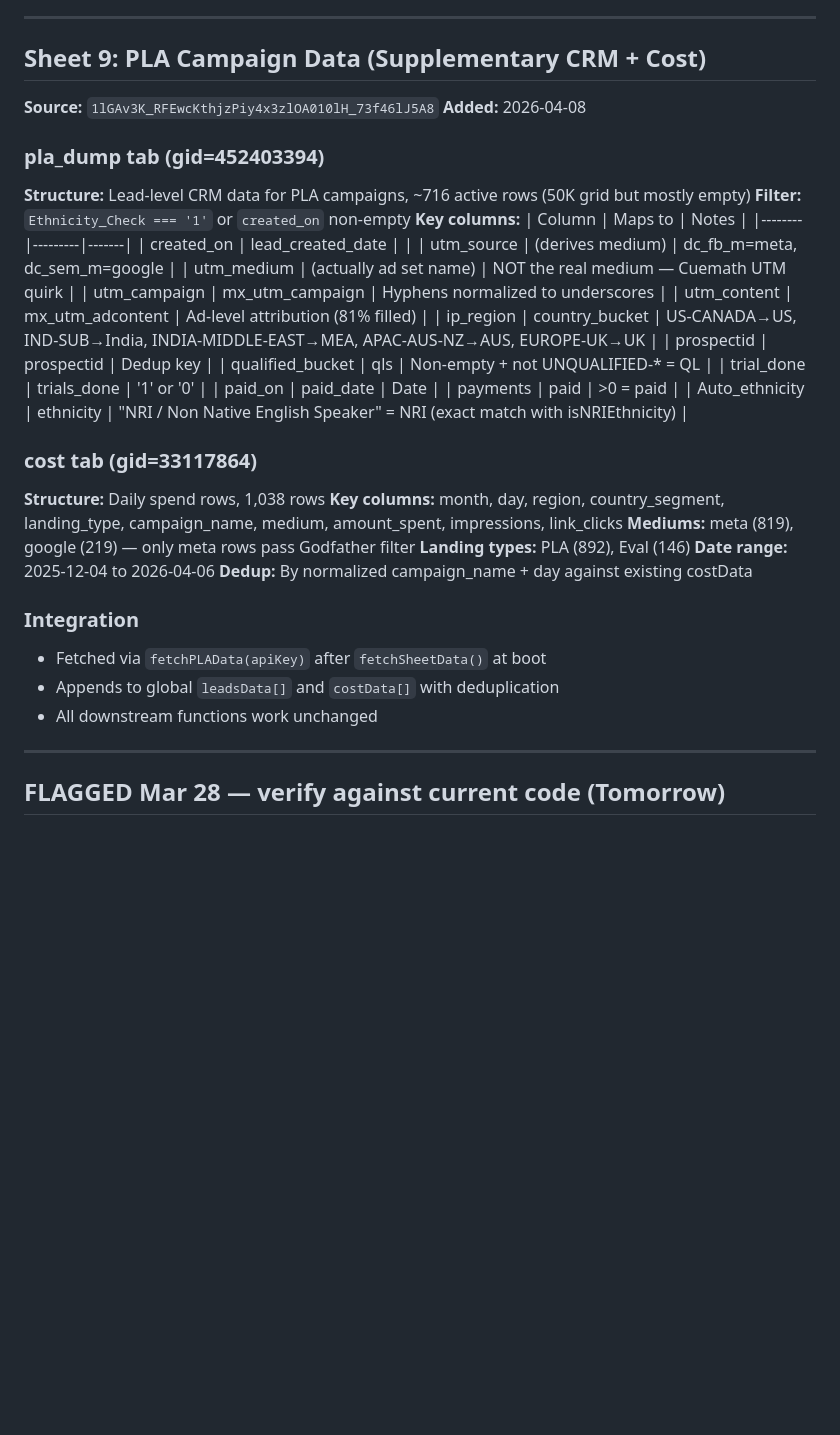
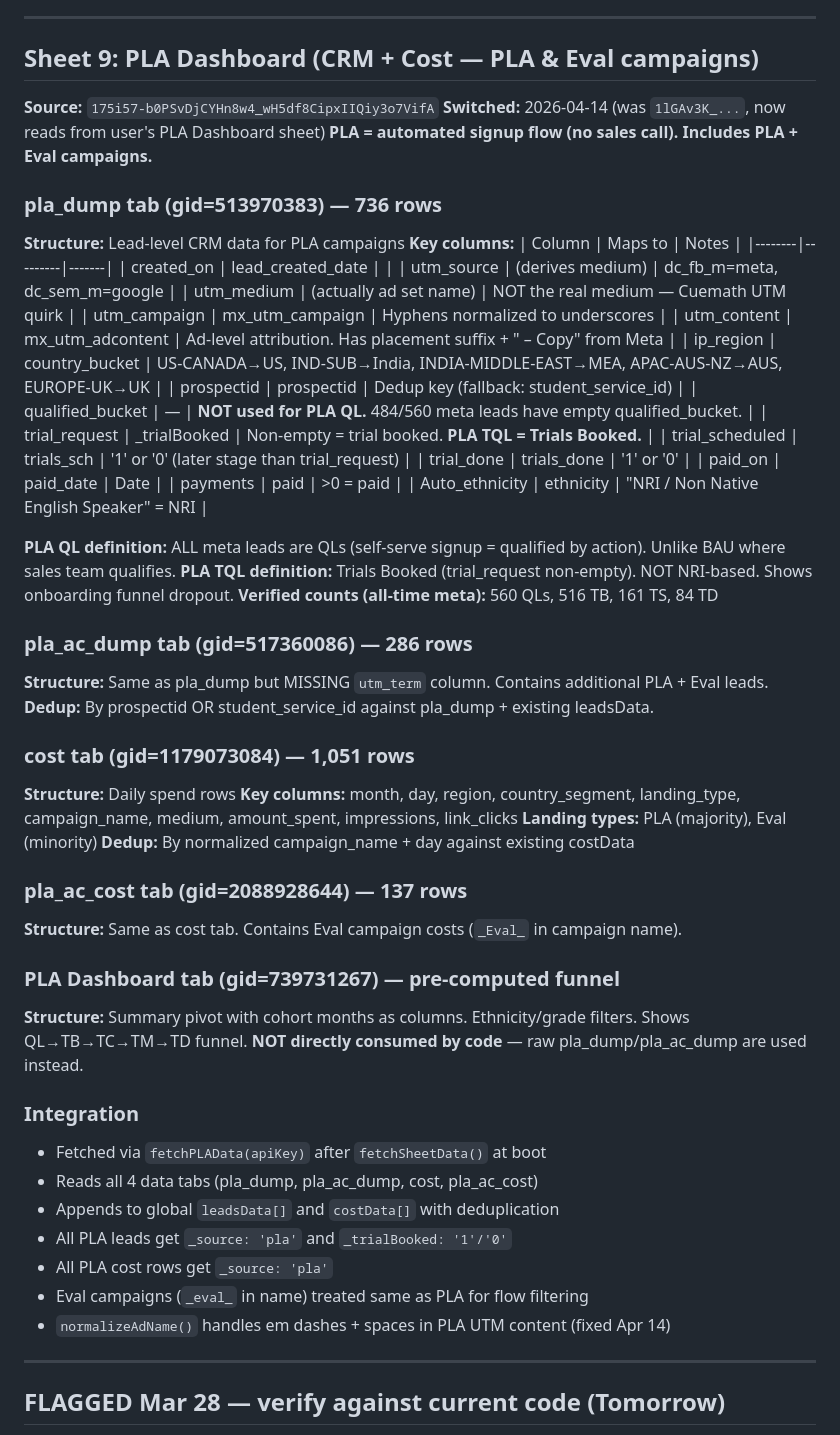
Before and after one commit to Cuemath-Growth/godfather, a Markdown page: 05-reference/data-schemas.md, the part around the change. Rendered like a GitHub page; blank space fills up the shorter version.

Commit message:
Update docs: Phase 1+1.5 complete, PLA definitions, data schemas
- CHANGELOG: Phase 1.5 fixes (India CPTD, trend noise, PLA KPI card)
- ROADMAP: Phase 1.5 tasks 1.6-1.12 marked complete
- data-schemas.md: PLA section rewritten — new sheet ID (175i57-...),
  4 tabs (pla_dump, pla_ac_dump, cost, pla_ac_cost), PLA QL/TQL
  definitions, normalizeAdName notes, Eval campaign support

Co-Authored-By: Claude Opus 4.6 (1M context) <noreply@anthropic.com>

```diff
--- a/05-reference/data-schemas.md
+++ b/05-reference/data-schemas.md
@@ -201,13 +201,13 @@ Examples:
 
 ---
 
-## Sheet 9: PLA Campaign Data (Supplementary CRM + Cost)
-**Source:** `1lGAv3K_RFEwcKthjzPiy4x3zlOA010lH_73f46lJ5A8`
-**Added:** 2026-04-08
+## Sheet 9: PLA Dashboard (CRM + Cost — PLA & Eval campaigns)
+**Source:** `175i57-b0PSvDjCYHn8w4_wH5df8CipxIIQiy3o7VifA`
+**Switched:** 2026-04-14 (was `1lGAv3K_...`, now reads from user's PLA Dashboard sheet)
+**PLA = automated signup flow (no sales call). Includes PLA + Eval campaigns.**
 
-### pla_dump tab (gid=452403394)
-**Structure:** Lead-level CRM data for PLA campaigns, ~716 active rows (50K grid but mostly empty)
-**Filter:** `Ethnicity_Check === '1'` or `created_on` non-empty
+### pla_dump tab (gid=513970383) — 736 rows
+**Structure:** Lead-level CRM data for PLA campaigns
 **Key columns:**
 | Column | Maps to | Notes |
 |--------|---------|-------|
@@ -215,27 +215,46 @@ Examples:
 | utm_source | (derives medium) | dc_fb_m=meta, dc_sem_m=google |
 | utm_medium | (actually ad set name) | NOT the real medium — Cuemath UTM quirk |
 | utm_campaign | mx_utm_campaign | Hyphens normalized to underscores |
-| utm_content | mx_utm_adcontent | Ad-level attribution (81% filled) |
+| utm_content | mx_utm_adcontent | Ad-level attribution. Has placement suffix + " – Copy" from Meta |
 | ip_region | country_bucket | US-CANADA→US, IND-SUB→India, INDIA-MIDDLE-EAST→MEA, APAC-AUS-NZ→AUS, EUROPE-UK→UK |
-| prospectid | prospectid | Dedup key |
-| qualified_bucket | qls | Non-empty + not UNQUALIFIED-* = QL |
+| prospectid | prospectid | Dedup key (fallback: student_service_id) |
+| qualified_bucket | — | **NOT used for PLA QL.** 484/560 meta leads have empty qualified_bucket. |
+| trial_request | _trialBooked | Non-empty = trial booked. **PLA TQL = Trials Booked.** |
+| trial_scheduled | trials_sch | '1' or '0' (later stage than trial_request) |
 | trial_done | trials_done | '1' or '0' |
 | paid_on | paid_date | Date |
 | payments | paid | >0 = paid |
-| Auto_ethnicity | ethnicity | "NRI / Non Native English Speaker" = NRI (exact match with isNRIEthnicity) |
+| Auto_ethnicity | ethnicity | "NRI / Non Native English Speaker" = NRI |
 
-### cost tab (gid=33117864)
-**Structure:** Daily spend rows, 1,038 rows
+**PLA QL definition:** ALL meta leads are QLs (self-serve signup = qualified by action). Unlike BAU where sales team qualifies.
+**PLA TQL definition:** Trials Booked (trial_request non-empty). NOT NRI-based. Shows onboarding funnel dropout.
+**Verified counts (all-time meta):** 560 QLs, 516 TB, 161 TS, 84 TD
+
+### pla_ac_dump tab (gid=517360086) — 286 rows
+**Structure:** Same as pla_dump but MISSING `utm_term` column. Contains additional PLA + Eval leads.
+**Dedup:** By prospectid OR student_service_id against pla_dump + existing leadsData.
+
+### cost tab (gid=1179073084) — 1,051 rows
+**Structure:** Daily spend rows
 **Key columns:** month, day, region, country_segment, landing_type, campaign_name, medium, amount_spent, impressions, link_clicks
-**Mediums:** meta (819), google (219) — only meta rows pass Godfather filter
-**Landing types:** PLA (892), Eval (146)
-**Date range:** 2025-12-04 to 2026-04-06
+**Landing types:** PLA (majority), Eval (minority)
 **Dedup:** By normalized campaign_name + day against existing costData
+
+### pla_ac_cost tab (gid=2088928644) — 137 rows
+**Structure:** Same as cost tab. Contains Eval campaign costs (`_Eval_` in campaign name).
+
+### PLA Dashboard tab (gid=739731267) — pre-computed funnel
+**Structure:** Summary pivot with cohort months as columns. Ethnicity/grade filters. Shows QL→TB→TC→TM→TD funnel.
+**NOT directly consumed by code** — raw pla_dump/pla_ac_dump are used instead.
 
 ### Integration
 - Fetched via `fetchPLAData(apiKey)` after `fetchSheetData()` at boot
+- Reads all 4 data tabs (pla_dump, pla_ac_dump, cost, pla_ac_cost)
 - Appends to global `leadsData[]` and `costData[]` with deduplication
-- All downstream functions work unchanged
+- All PLA leads get `_source: 'pla'` and `_trialBooked: '1'/'0'`
+- All PLA cost rows get `_source: 'pla'`
+- Eval campaigns (`_eval_` in name) treated same as PLA for flow filtering
+- `normalizeAdName()` handles em dashes + spaces in PLA UTM content (fixed Apr 14)
 
 ---
 
```
Also changed, not shown: 02-skills/ROADMAP.md (+10 -0 lines), CHANGELOG.md (+23 -1 lines).
